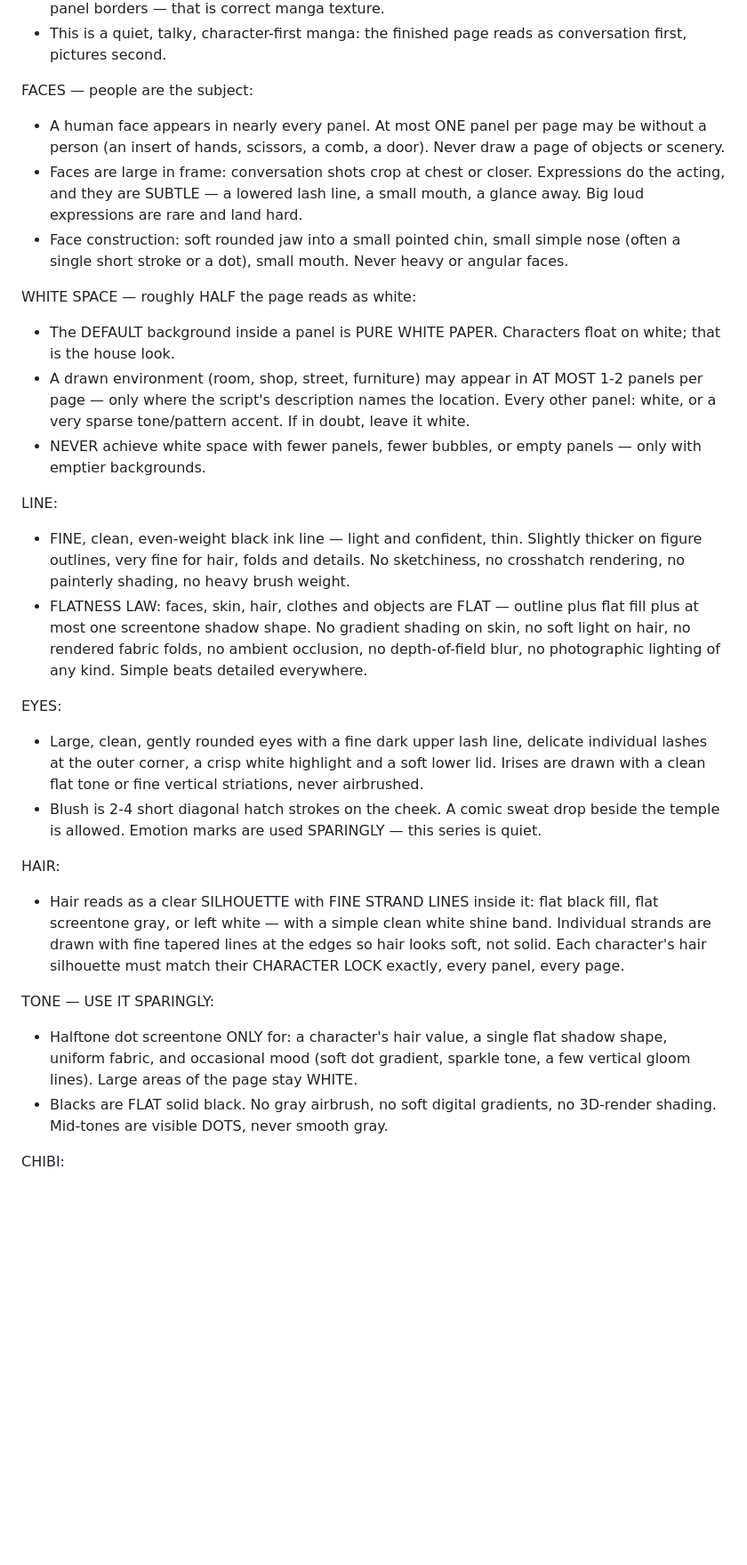
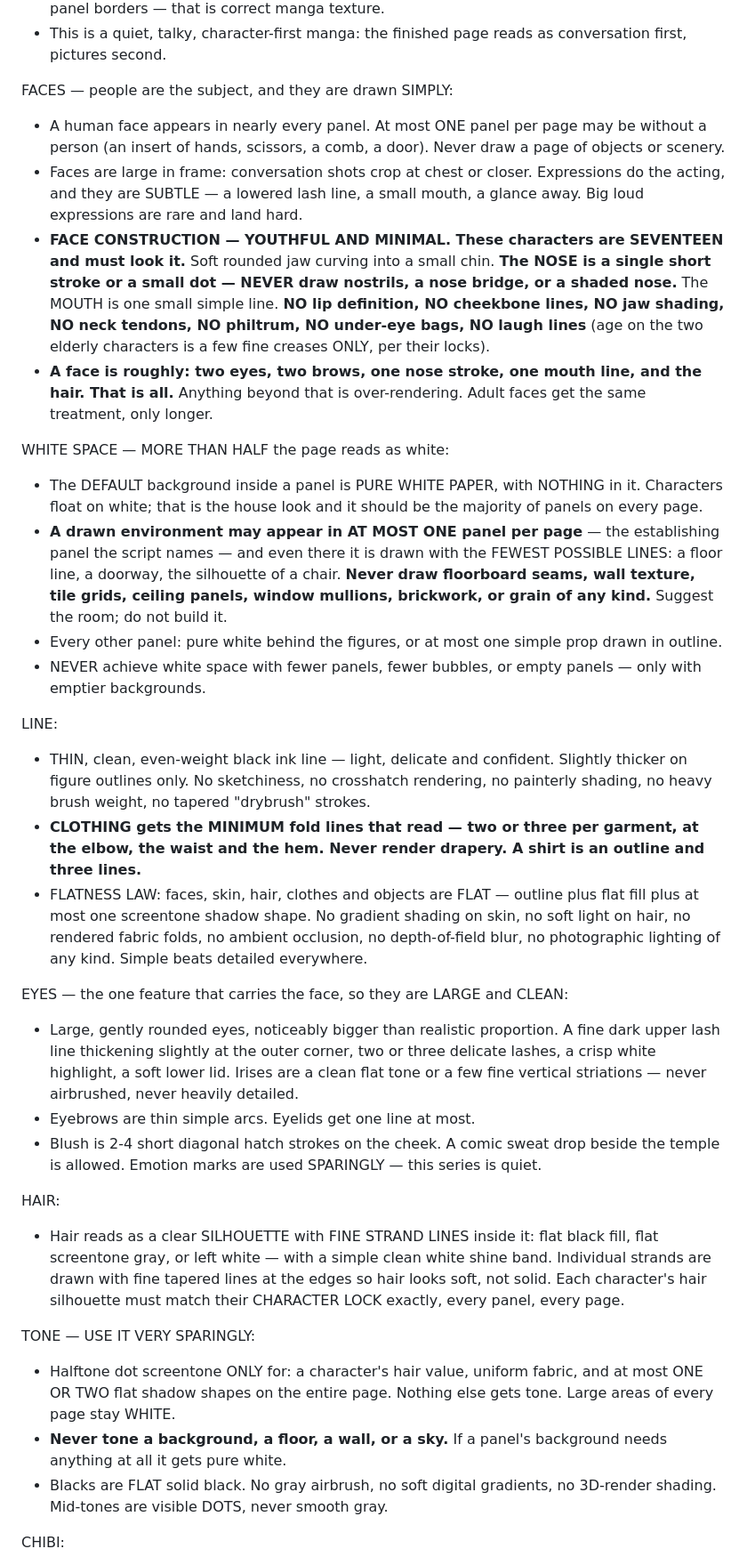
Before and after one commit to GOODMAN-PRO/tsumuji, a Markdown page: engine/art-spec.md, the part around one of its changes. Shown at 89% size. Drawn GitHub-style; blank space fills up the shorter version.

Commit message:
art-spec: attack over-rendering — simple youthful faces, minimal line, white backgrounds
Co-Authored-By: Claude Fable 5 <noreply@anthropic.com>

```diff
--- a/engine/art-spec.md
+++ b/engine/art-spec.md
@@ -27,29 +31,34 @@ DENSITY — the script's dialogue is the point of the page:
 - Bubbles are distributed across panels; busy panels carry 2-3 bubbles. Bubbles may overlap panel borders — that is correct manga texture.
 - This is a quiet, talky, character-first manga: the finished page reads as conversation first, pictures second.
 
-FACES — people are the subject:
+FACES — people are the subject, and they are drawn SIMPLY:
 - A human face appears in nearly every panel. At most ONE panel per page may be without a person (an insert of hands, scissors, a comb, a door). Never draw a page of objects or scenery.
 - Faces are large in frame: conversation shots crop at chest or closer. Expressions do the acting, and they are SUBTLE — a lowered lash line, a small mouth, a glance away. Big loud expressions are rare and land hard.
-- Face construction: soft rounded jaw into a small pointed chin, small simple nose (often a single short stroke or a dot), small mouth. Never heavy or angular faces.
+- **FACE CONSTRUCTION — YOUTHFUL AND MINIMAL. These characters are SEVENTEEN and must look it.** Soft rounded jaw curving into a small chin. **The NOSE is a single short stroke or a small dot — NEVER draw nostrils, a nose bridge, or a shaded nose.** The MOUTH is one small simple line. **NO lip definition, NO cheekbone lines, NO jaw shading, NO neck tendons, NO philtrum, NO under-eye bags, NO laugh lines** (age on the two elderly characters is a few fine creases ONLY, per their locks).
+- **A face is roughly: two eyes, two brows, one nose stroke, one mouth line, and the hair. That is all.** Anything beyond that is over-rendering. Adult faces get the same treatment, only longer.
 
-WHITE SPACE — roughly HALF the page reads as white:
-- The DEFAULT background inside a panel is PURE WHITE PAPER. Characters float on white; that is the house look.
-- A drawn environment (room, shop, street, furniture) may appear in AT MOST 1-2 panels per page — only where the script's description names the location. Every other panel: white, or a very sparse tone/pattern accent. If in doubt, leave it white.
+WHITE SPACE — MORE THAN HALF the page reads as white:
+- The DEFAULT background inside a panel is PURE WHITE PAPER, with NOTHING in it. Characters float on white; that is the house look and it should be the majority of panels on every page.
+- **A drawn environment may appear in AT MOST ONE panel per page** — the establishing panel the script names — and even there it is drawn with the FEWEST POSSIBLE LINES: a floor line, a doorway, the silhouette of a chair. **Never draw floorboard seams, wall texture, tile grids, ceiling panels, window mullions, brickwork, or grain of any kind.** Suggest the room; do not build it.
+- Every other panel: pure white behind the figures, or at most one simple prop drawn in outline.
 - NEVER achieve white space with fewer panels, fewer bubbles, or empty panels — only with emptier backgrounds.
 
 LINE:
-- FINE, clean, even-weight black ink line — light and confident, thin. Slightly thicker on figure outlines, very fine for hair, folds and details. No sketchiness, no crosshatch rendering, no painterly shading, no heavy brush weight.
+- THIN, clean, even-weight black ink line — light, delicate and confident. Slightly thicker on figure outlines only. No sketchiness, no crosshatch rendering, no painterly shading, no heavy brush weight, no tapered "drybrush" strokes.
+- **CLOTHING gets the MINIMUM fold lines that read — two or three per garment, at the elbow, the waist and the hem. Never render drapery. A shirt is an outline and three lines.**
 - FLATNESS LAW: faces, skin, hair, clothes and objects are FLAT — outline plus flat fill plus at most one screentone shadow shape. No gradient shading on skin, no soft light on hair, no rendered fabric folds, no ambient occlusion, no depth-of-field blur, no photographic lighting of any kind. Simple beats detailed everywhere.
 
-EYES:
-- Large, clean, gently rounded eyes with a fine dark upper lash line, delicate individual lashes at the outer corner, a crisp white highlight and a soft lower lid. Irises are drawn with a clean flat tone or fine vertical striations, never airbrushed.
+EYES — the one feature that carries the face, so they are LARGE and CLEAN:
+- Large, gently rounded eyes, noticeably bigger than realistic proportion. A fine dark upper lash line thickening slightly at the outer corner, two or three delicate lashes, a crisp white highlight, a soft lower lid. Irises are a clean flat tone or a few fine vertical striations — never airbrushed, never heavily detailed.
+- Eyebrows are thin simple arcs. Eyelids get one line at most.
 - Blush is 2-4 short diagonal hatch strokes on the cheek. A comic sweat drop beside the temple is allowed. Emotion marks are used SPARINGLY — this series is quiet.
 
 HAIR:
 - Hair reads as a clear SILHOUETTE with FINE STRAND LINES inside it: flat black fill, flat screentone gray, or left white — with a simple clean white shine band. Individual strands are drawn with fine tapered lines at the edges so hair looks soft, not solid. Each character's hair silhouette must match their CHARACTER LOCK exactly, every panel, every page.
 
-TONE — USE IT SPARINGLY:
-- Halftone dot screentone ONLY for: a character's hair value, a single flat shadow shape, uniform fabric, and occasional mood (soft dot gradient, sparkle tone, a few vertical gloom lines). Large areas of the page stay WHITE.
+TONE — USE IT VERY SPARINGLY:
+- Halftone dot screentone ONLY for: a character's hair value, uniform fabric, and at most ONE OR TWO flat shadow shapes on the entire page. Nothing else gets tone. Large areas of every page stay WHITE.
+- **Never tone a background, a floor, a wall, or a sky.** If a panel's background needs anything at all it gets pure white.
 - Blacks are FLAT solid black. No gray airbrush, no soft digital gradients, no 3D-render shading. Mid-tones are visible DOTS, never smooth gray.
 
 CHIBI:
```
Also changed, not shown: other parts of engine/art-spec.md (+7 -1 lines).
